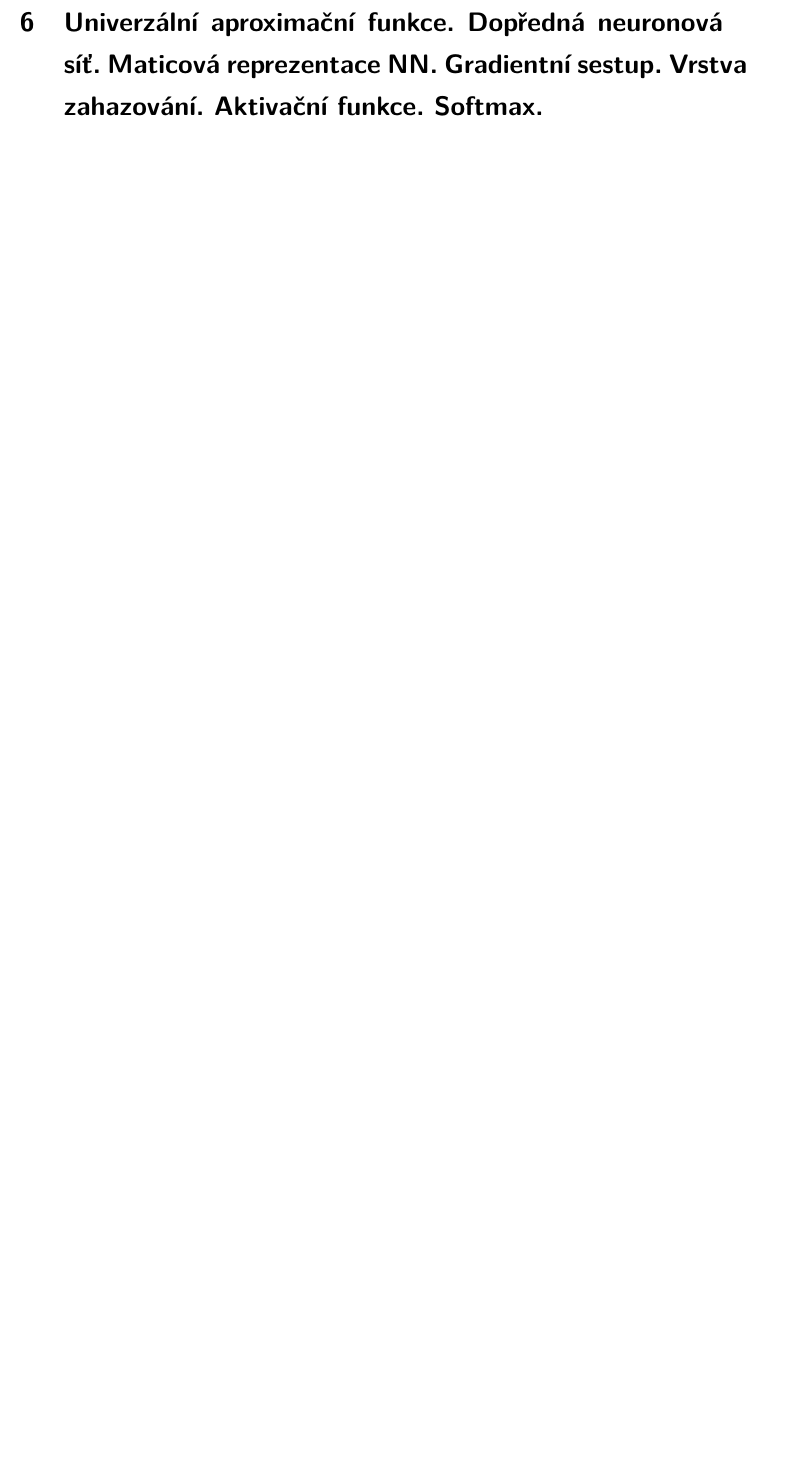
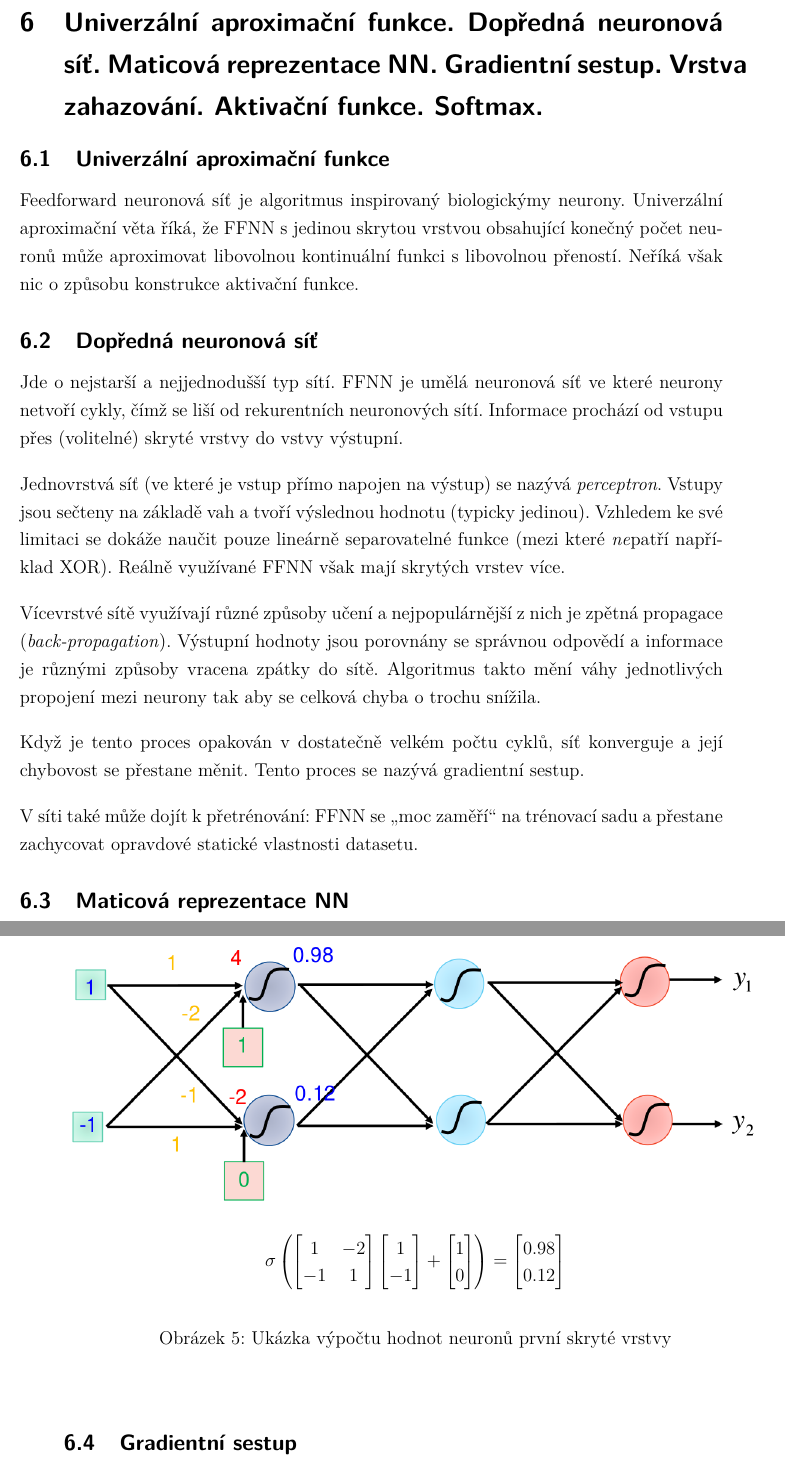
Before and after one commit to VUT-FEKT-IBE/MPC-IBE-SZZ, a LaTeX document (MPC-PDA/main.tex, which reads MPC-PDA/text.tex): part of page 15 of 27 before the commit and two parts of pages 15 and 16 of 29 after it, the two joined at a grey line, cut so that both start at the same text, the shorter picture padded with empty space. Compiled offline with pdfLaTeX.

Commit message:
MPC-PDA: Otázka 6

```diff
--- a/MPC-PDA/text.tex
+++ b/MPC-PDA/text.tex
@@ -460,3 +460,55 @@ Reziduální cesta je cesta od~terminálu ke~vstupu vytvořená reziduálními h
 \clearpage
 \section{Univerzální aproximační funkce. Dopředná neuronová síť. Maticová reprezentace NN. Gradientní sestup. Vrstva zahazování. Aktivační funkce. Softmax.}
 
+\subsection{Univerzální aproximační funkce}
+
+Feedforward neuronová síť je algoritmus inspirovaný biologickýmy neurony.
+Univerzální aproximační věta říká, že FFNN s~jedinou skrytou vrstvou obsahující konečný počet neuronů může aproximovat libovolnou kontinuální funkci s~libovolnou přeností.
+Neříká však nic o~způsobu konstrukce aktivační funkce.
+
+\subsection{Dopředná neuronová síť}
+
+Jde o~nejstarší a~nejjednodušší typ sítí.
+FFNN je umělá neuronová síť ve~které neurony netvoří cykly, čímž se liší od~rekurentních neuronových sítí.
+Informace prochází od~vstupu přes (volitelné) skryté vrstvy do~vstvy výstupní.
+
+Jednovrstvá síť (ve~které je vstup přímo napojen na~výstup) se nazývá \emph{perceptron}.
+Vstupy jsou sečteny na~základě vah a~tvoří výslednou hodnotu (typicky jedinou).
+Vzhledem ke~své limitaci se dokáže naučit pouze lineárně separovatelné funkce (mezi které \emph{ne}patří například XOR).
+Reálně využívané FFNN však mají skrytých vrstev více.
+
+Vícevrstvé sítě využívají různé způsoby učení a nejpopulárnější z~nich je zpětná propagace (\emph{back-propagation}).
+Výstupní hodnoty jsou porovnány se správnou odpovědí a informace je různými způsoby vracena zpátky do~sítě.
+Algoritmus takto mění váhy jednotlivých propojení mezi neurony tak aby se celková chyba o~trochu snížila.
+
+Když je tento proces opakován v~dostatečně velkém počtu cyklů, síť konverguje a její chybovost se přestane měnit.
+Tento proces se nazývá gradientní sestup.
+
+V~síti také může dojít k~přetrénování: FFNN se \enquote{moc zaměří} na~trénovací sadu a přestane zachycovat opravdové statické vlastnosti datasetu.
+
+\subsection{Maticová reprezentace NN}
+
+\begin{figure}[ht]
+    \onehalfspacing
+    \centering
+    \includegraphics[height=15em]{images/6_maticova-operace}
+    $$
+    \sigma \left( \left[ \begin{matrix}
+    1 & -2 \\
+    -1 & 1 \\
+    \end{matrix} \right] \left[ \begin{matrix}
+    1 \\
+    -1 \\
+    \end{matrix} \right] + \left[ \begin{matrix}
+    1 \\
+    0 \\
+    \end{matrix} \right] \right) =  \left[ \begin{matrix}
+    0.98 \\
+    0.12 \\
+    \end{matrix} \right]
+    $$
+    \caption{Ukázka výpočtu hodnot neuronů první skryté vrstvy}
+\end{figure}
+\FloatBarrier
+
+\subsection{Gradientní sestup}
@@ -462,0 +559 @@ Reziduální cesta je cesta od~terminálu ke~vstupu vytvořená reziduálními h
+\end{table}
```
Also changed, not shown: MPC-PDA/images/6_maticova-operace.png (added), README.md, MPC-PDA/text.tex (51 more changed lines).
